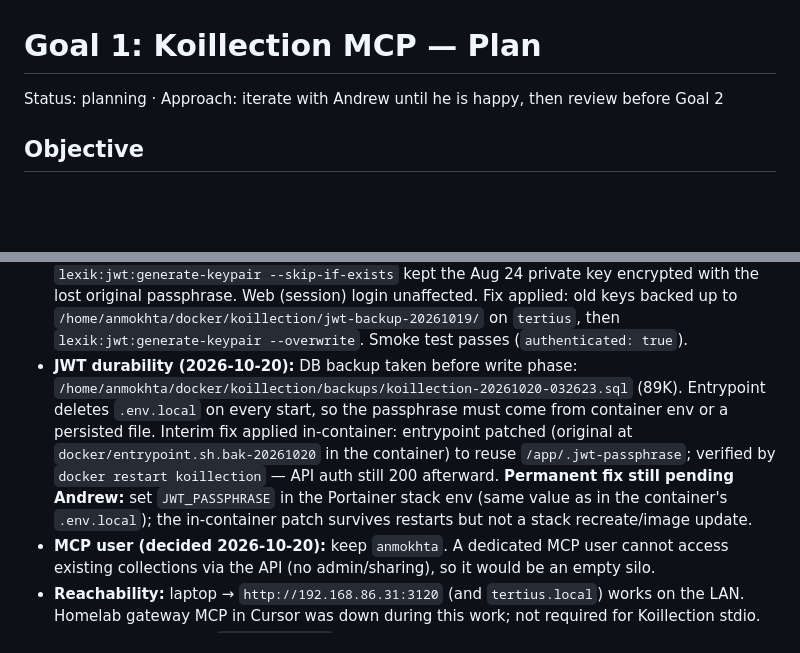
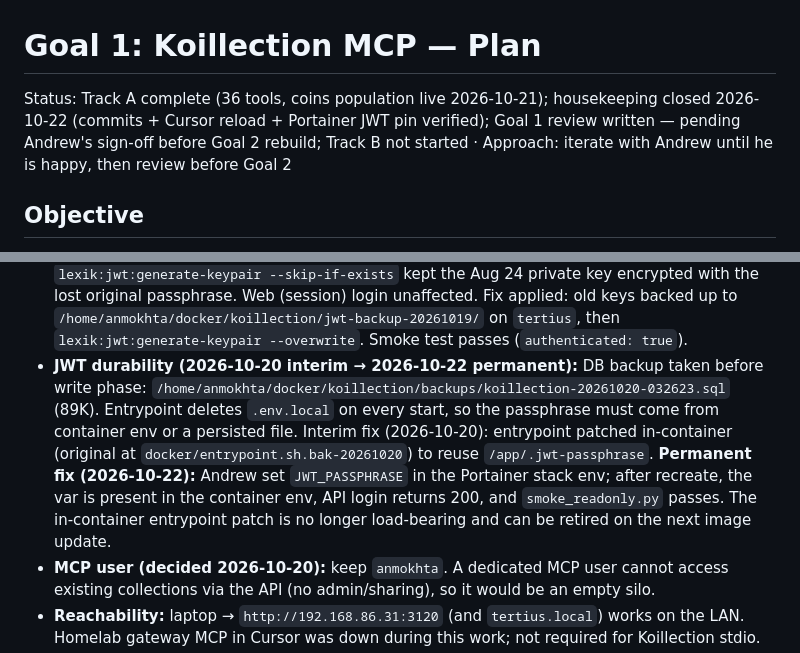
Before and after one commit to anmokhta/lilypond, a Markdown page: goal-1-koillection-mcp.md, 2 parts joined by grey strips. Rendered like a GitHub page; blank space fills up the shorter version.

```diff
--- a/goal-1-koillection-mcp.md
+++ b/goal-1-koillection-mcp.md
@@ -1,6 +1,6 @@
 # Goal 1: Koillection MCP — Plan
 
-Status: planning · Approach: iterate with Andrew until he is happy, then review before Goal 2
+Status: Track A complete (36 tools, coins population live 2026-10-21); housekeeping closed 2026-10-22 (commits + Cursor reload + Portainer JWT pin verified); Goal 1 review written — pending Andrew's sign-off before Goal 2 rebuild; Track B not started · Approach: iterate with Andrew until he is happy, then review before Goal 2
 
 ## Objective
 
@@ -159,7 +171,7 @@ Record these as we go; they feed the Goal 2 rebuild:
 - **Transport:** stdio is enough for Cursor and Claude Desktop. Both configs use `uv --directory <path> run koillection-mcp`. Secrets stay in `koillection-mcp/.env` (gitignored), loaded via `python-dotenv` from the project root — not in MCP JSON.
 - **Auth:** JWT via `POST /api/authentication_token`; client re-logins on 401. No `/api/me`; `whoami` matches `/api/users` by username. App password is separate from the Postgres `DB_PASSWORD` (reusing DB password failed).
 - **JWT key incident (found/fixed 2026-10-19):** API login returned 500 `JWTEncodeFailureException` after correct credentials. Cause: container restart 2026-09-20 regenerated `.env.local` with a new random `JWT_PASSPHRASE`, but entrypoint's `lexik:jwt:generate-keypair --skip-if-exists` kept the Aug 24 private key encrypted with the lost original passphrase. Web (session) login unaffected. Fix applied: old keys backed up to `/home/anmokhta/docker/koillection/jwt-backup-20261019/` on `tertius`, then `lexik:jwt:generate-keypair --overwrite`. Smoke test passes (`authenticated: true`).
-- **JWT durability (2026-10-20):** DB backup taken before write phase: `/home/anmokhta/docker/koillection/backups/koillection-20261020-032623.sql` (89K). Entrypoint deletes `.env.local` on every start, so the passphrase must come from container env or a persisted file. Interim fix applied in-container: entrypoint patched (original at `docker/entrypoint.sh.bak-20261020` in the container) to reuse `/app/.jwt-passphrase`; verified by `docker restart koillection` — API auth still 200 afterward. **Permanent fix still pending Andrew:** set `JWT_PASSPHRASE` in the Portainer stack env (same value as in the container's `.env.local`); the in-container patch survives restarts but not a stack recreate/image update.
+- **JWT durability (2026-10-20 interim → 2026-10-22 permanent):** DB backup taken before write phase: `/home/anmokhta/docker/koillection/backups/koillection-20261020-032623.sql` (89K). Entrypoint deletes `.env.local` on every start, so the passphrase must come from container env or a persisted file. Interim fix (2026-10-20): entrypoint patched in-container (original at `docker/entrypoint.sh.bak-20261020`) to reuse `/app/.jwt-passphrase`. **Permanent fix (2026-10-22):** Andrew set `JWT_PASSPHRASE` in the Portainer stack env; after recreate, the var is present in the container env, API login returns 200, and `smoke_readonly.py` passes. The in-container entrypoint patch is no longer load-bearing and can be retired on the next image update.
 - **MCP user (decided 2026-10-20):** keep `anmokhta`. A dedicated MCP user cannot access existing collections via the API (no admin/sharing), so it would be an empty silo.
 - **Reachability:** laptop → `http://192.168.86.31:3120` (and `tertius.local`) works on the LAN. Homelab gateway MCP in Cursor was down during this work; not required for Koillection stdio.
 - **OpenAPI:** available (`/api/docs.json`, version 1.8.4). Hand-written tools were faster for the first eight read tools; codegen still optional later.
```
Also changed, not shown: other parts of goal-1-koillection-mcp.md (+12 -0 lines).
